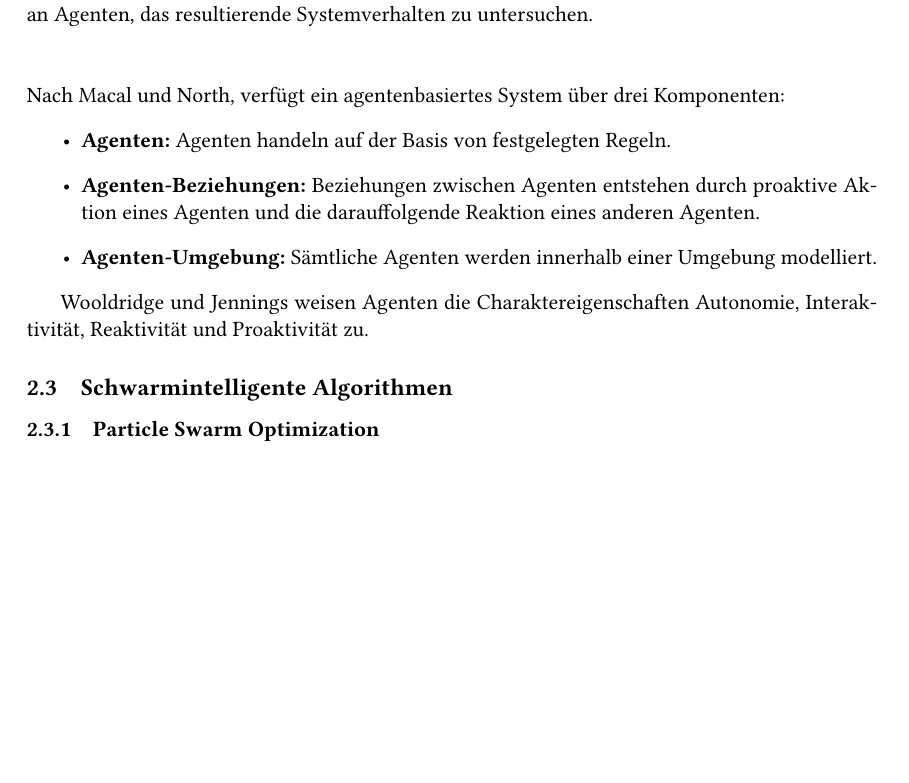
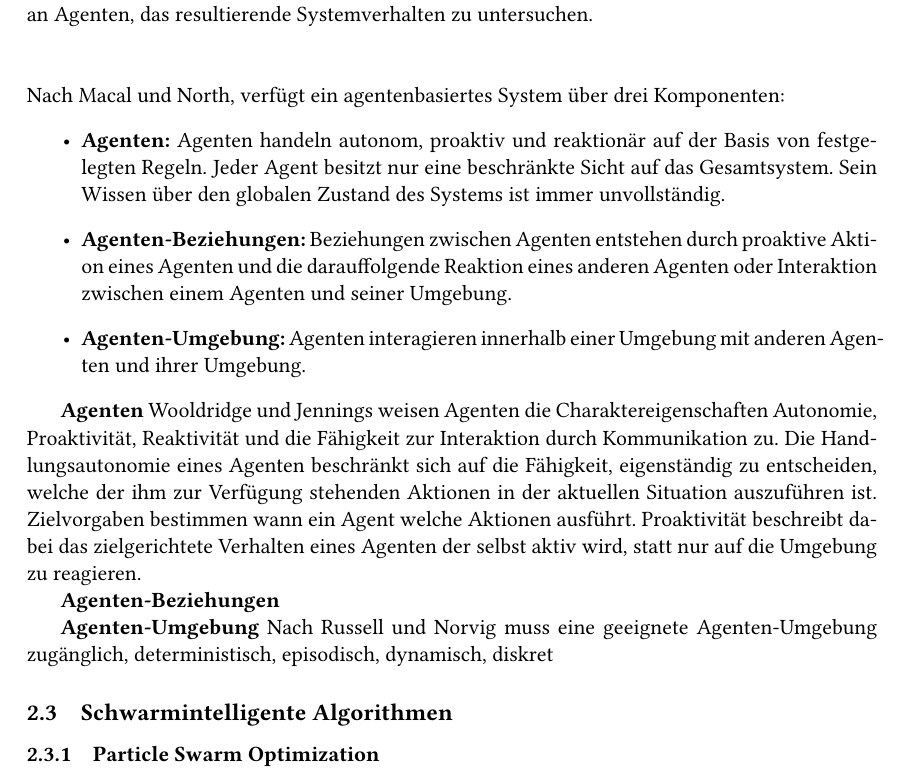
Before and after one commit to TIMe747/Studienarbeit, a LaTeX paper (Dokumentation/Studienarbeit.tex): part of page 12 of 15, cut so that both start at the same text, the shorter picture padded with empty space. Compiled offline with pdfLaTeX.

Commit message:
Dokumentation Update

```diff
--- a/Dokumentation/Studienarbeit.tex
+++ b/Dokumentation/Studienarbeit.tex
@@ -314,11 +314,17 @@ Die Agentenbasierte Modellierung erlaubt eine natürliche Beschreibung von Syste
 \newline\newline\newline
 Nach Macal und North, verfügt ein agentenbasiertes System über drei Komponenten:
 \begin{itemize}
-	\item \textbf{Agenten:} Agenten handeln auf der Basis von festgelegten Regeln.
-	\item \textbf{Agenten-Beziehungen:} Beziehungen zwischen Agenten entstehen durch proaktive Aktion eines Agenten und die darauffolgende Reaktion eines anderen Agenten.
-	\item \textbf{Agenten-Umgebung:} Sämtliche Agenten werden innerhalb einer Umgebung modelliert.
+	\item \textbf{Agenten:} Agenten handeln autonom, proaktiv und reaktionär auf der Basis von festgelegten Regeln. Jeder Agent besitzt nur eine beschränkte Sicht auf das Gesamtsystem. Sein Wissen über den globalen Zustand des Systems ist immer unvollständig.
+	\item \textbf{Agenten-Beziehungen:} Beziehungen zwischen Agenten entstehen durch proaktive Aktion eines Agenten und die darauffolgende Reaktion eines anderen Agenten oder Interaktion zwischen einem Agenten und seiner Umgebung.
+	\item \textbf{Agenten-Umgebung:} Agenten interagieren innerhalb einer Umgebung mit anderen Agenten und ihrer Umgebung.
 \end{itemize}
-\par Wooldridge und Jennings weisen Agenten die Charaktereigenschaften Autonomie, Interaktivität, Reaktivität und Proaktivität zu.
+\par{\textbf{Agenten}} Wooldridge und Jennings weisen Agenten die Charaktereigenschaften Autonomie, Proaktivität, Reaktivität und die Fähigkeit zur Interaktion durch Kommunikation zu. Die Handlungsautonomie eines Agenten beschränkt sich auf die Fähigkeit, eigenständig zu entscheiden, welche der ihm zur Verfügung stehenden Aktionen in der aktuellen Situation auszuführen ist. Zielvorgaben bestimmen wann ein Agent welche Aktionen ausführt. Proaktivität beschreibt dabei das zielgerichtete Verhalten eines Agenten der selbst aktiv wird, statt nur auf die Umgebung zu reagieren.
+\par{\textbf{Agenten-Beziehungen}}
+\par{\textbf{Agenten-Umgebung}} Nach Russell und Norvig muss eine geeignete Agenten-Umgebung zugänglich, deterministisch, episodisch, dynamisch, diskret
+
+
+
+
 \subsection{Schwarmintelligente Algorithmen}
 \subsubsection{Particle Swarm Optimization}
 \subsubsection{Ant Colony Optimization}
```
Also changed, not shown: Dokumentation/Literaturrecherche/181431fbfd01765668dc1d08229072e982aa.pdf (added), Dokumentation/Literaturrecherche/RuthMeyerDissertation.pdf (added), Dokumentation/Literaturrecherche/alife04ant.pdf (renamed from Dokumentation/Dokumente/alife04ant.pdf), Dokumentation/Literaturrecherche/b42c3564d006d5237924766fb75258b2910f.pdf (added), Dokumentation/Studienarbeit.pdf, 3 other files.
